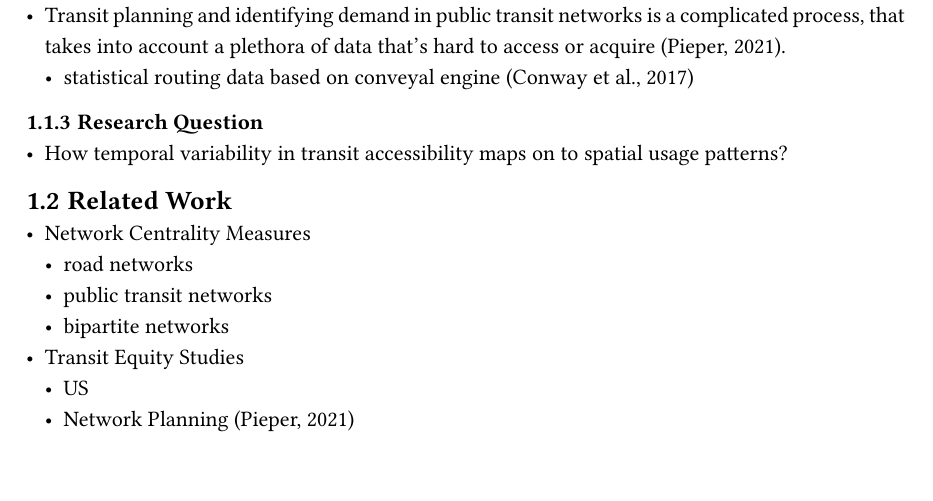
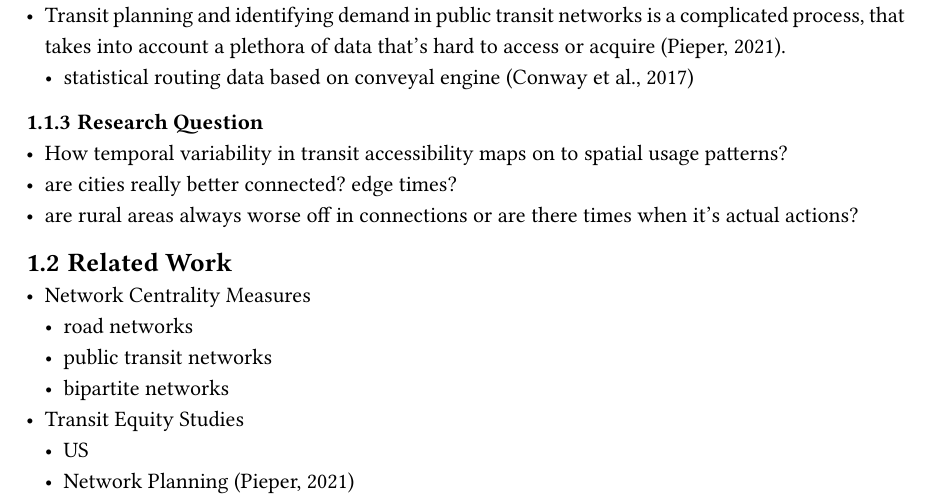
Before and after one commit to Chwiggy/thesis_bachelor, a Typst document (src/thesis.typ): part of page 5 of 13, cut so that both start at the same text. The pictures show the PDF file src/thesis.pdf that the author committed with the source.

Commit message:
added hypotheses to test

```diff
--- a/src/thesis.typ
+++ b/src/thesis.typ
@@ -32,6 +32,8 @@
         - statistical routing data based on conveyal engine @conway_evidencetransit
     === Research Question
       - How temporal variability in transit accessibility maps on to spatial usage patterns?
+      - are cities really better connected? edge times?
+      - are rural areas always worse off in connections or are there times when it's actual actions?
 
   == Related Work
     - Network Centrality Measures
```
Also changed, not shown: src/thesis.pdf.
